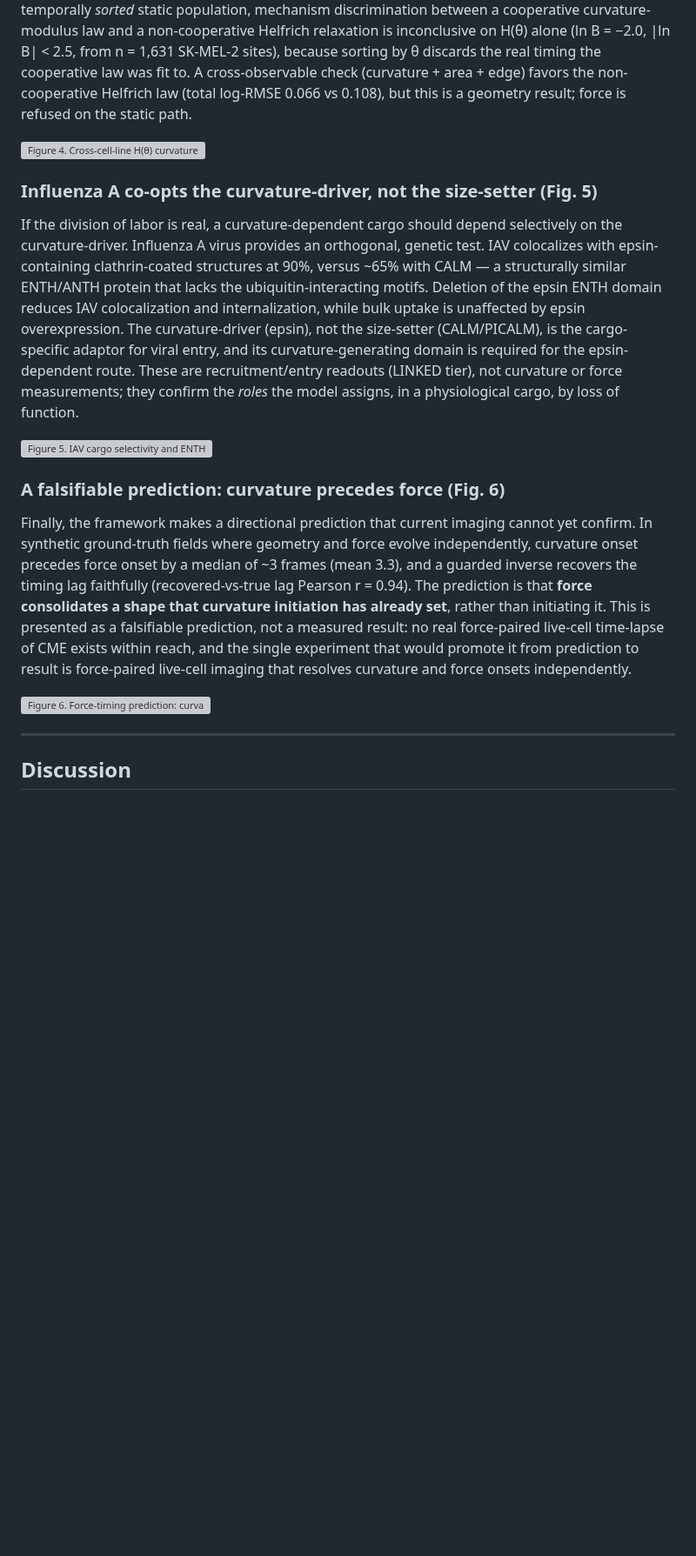
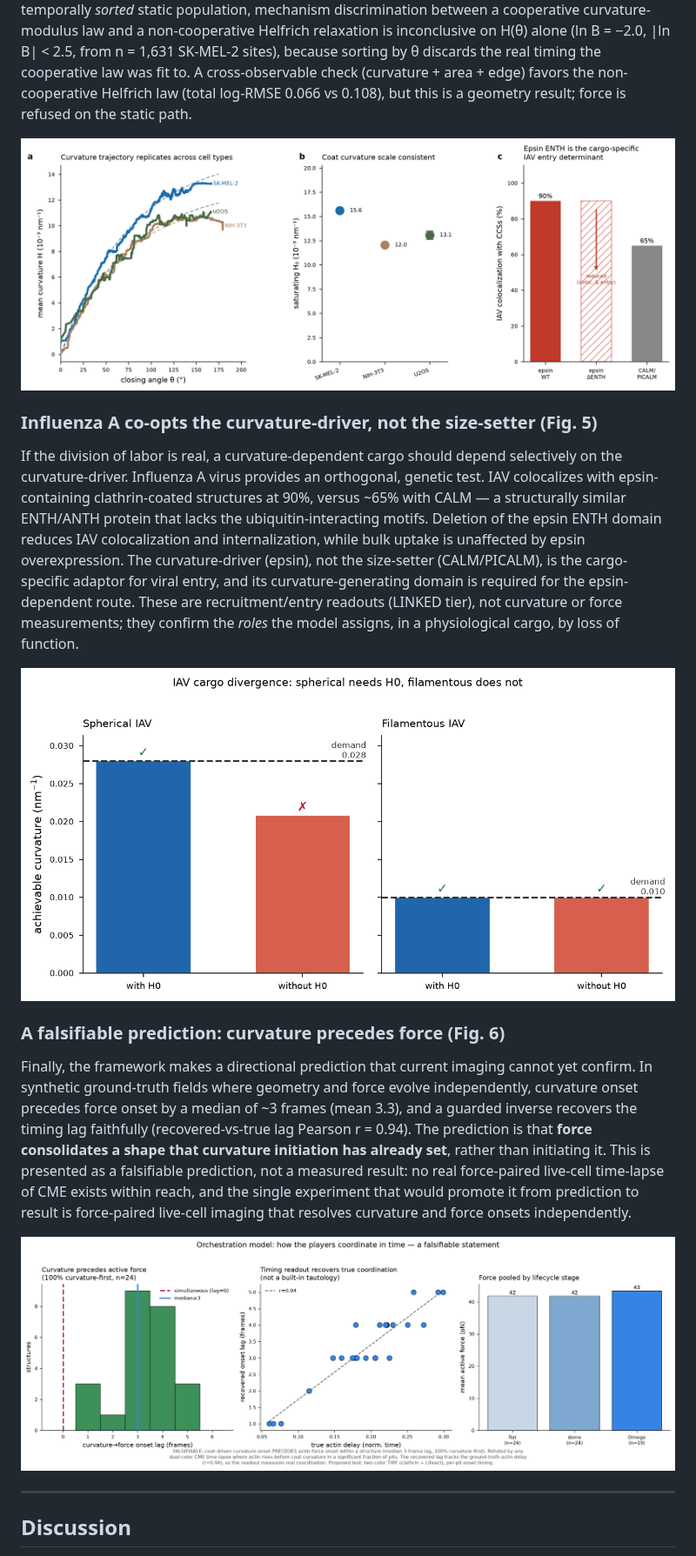
Before and after one commit to jjbaloo2023/mechanome, a Markdown page: MANUSCRIPT.md, the part around one of its changes. Shown at 87% size. GitHub-like rendering; pictures changed too: figures/fig4_celltype_iav_validation.png (added), figures/fig5_iav_cargo_divergence.png (added), figures/fig6_orchestration.png (added); blank space fills up the shorter version; grey boxes are pictures that could not be loaded.

```diff
--- a/MANUSCRIPT.md
+++ b/MANUSCRIPT.md
@@ -81,19 +81,19 @@ To validate the shape predictions in reverse against real data, we rebuilt the p
 
 The coat-curvature program is therefore cell-type-invariant (H₀ 12.0–15.6 × 10⁻³ nm⁻¹ across a human melanoma line, a mouse fibroblast line, and a human osteosarcoma line), not a property of the single line the model was first exercised on. We also report the honest negative: on the pseudo-temporally *sorted* static population, mechanism discrimination between a cooperative curvature-modulus law and a non-cooperative Helfrich relaxation is inconclusive on H(θ) alone (ln B = −2.0, |ln B| < 2.5, from n = 1,631 SK-MEL-2 sites), because sorting by θ discards the real timing the cooperative law was fit to. A cross-observable check (curvature + area + edge) favors the non-cooperative Helfrich law (total log-RMSE 0.066 vs 0.108), but this is a geometry result; force is refused on the static path.
 
-![Figure 4. Cross-cell-line H(θ) curvature trajectory and saturating fits (left); IAV cargo-selectivity test (right).]({{artifact:art_1d9f05c1-8270-4c72-ad93-f9d33e48d0f2}})
+![Figure 4. Cross-cell-line H(θ) curvature trajectory and saturating fits (left); IAV cargo-selectivity test (right).](figures/fig4_celltype_iav_validation.png)
 
 ### Influenza A co-opts the curvature-driver, not the size-setter (Fig. 5)
 
 If the division of labor is real, a curvature-dependent cargo should depend selectively on the curvature-driver. Influenza A virus provides an orthogonal, genetic test. IAV colocalizes with epsin-containing clathrin-coated structures at 90%, versus ~65% with CALM — a structurally similar ENTH/ANTH protein that lacks the ubiquitin-interacting motifs. Deletion of the epsin ENTH domain reduces IAV colocalization and internalization, while bulk uptake is unaffected by epsin overexpression. The curvature-driver (epsin), not the size-setter (CALM/PICALM), is the cargo-specific adaptor for viral entry, and its curvature-generating domain is required for the epsin-dependent route. These are recruitment/entry readouts (LINKED tier), not curvature or force measurements; they confirm the *roles* the model assigns, in a physiological cargo, by loss of function.
 
-![Figure 5. IAV cargo selectivity and ENTH-domain dependence.]({{artifact:art_a66da4c1-b93b-4f98-8579-57319bf35ae5}})
+![Figure 5. IAV cargo selectivity and ENTH-domain dependence.](figures/fig5_iav_cargo_divergence.png)
 
 ### A falsifiable prediction: curvature precedes force (Fig. 6)
 
 Finally, the framework makes a directional prediction that current imaging cannot yet confirm. In synthetic ground-truth fields where geometry and force evolve independently, curvature onset precedes force onset by a median of ~3 frames (mean 3.3), and a guarded inverse recovers the timing lag faithfully (recovered-vs-true lag Pearson r = 0.94). The prediction is that **force consolidates a shape that curvature initiation has already set**, rather than initiating it. This is presented as a falsifiable prediction, not a measured result: no real force-paired live-cell time-lapse of CME exists within reach, and the single experiment that would promote it from prediction to result is force-paired live-cell imaging that resolves curvature and force onsets independently.
 
-![Figure 6. Force-timing prediction: curvature onset precedes force onset (synthetic ground truth, recovered lag).]({{artifact:art_ba50dac0-fbab-414b-a1e7-bd53531de379}})
+![Figure 6. Force-timing prediction: curvature onset precedes force onset (synthetic ground truth, recovered lag).](figures/fig6_orchestration.png)
 
 ---
 
```
Also changed, not shown: other parts of MANUSCRIPT.md (+3 -3 lines), figures/fig1_family_screen.png (added), figures/fig2_epsin_domain_cases.png (added), figures/fig3_picalm_orchestration.png (added).
